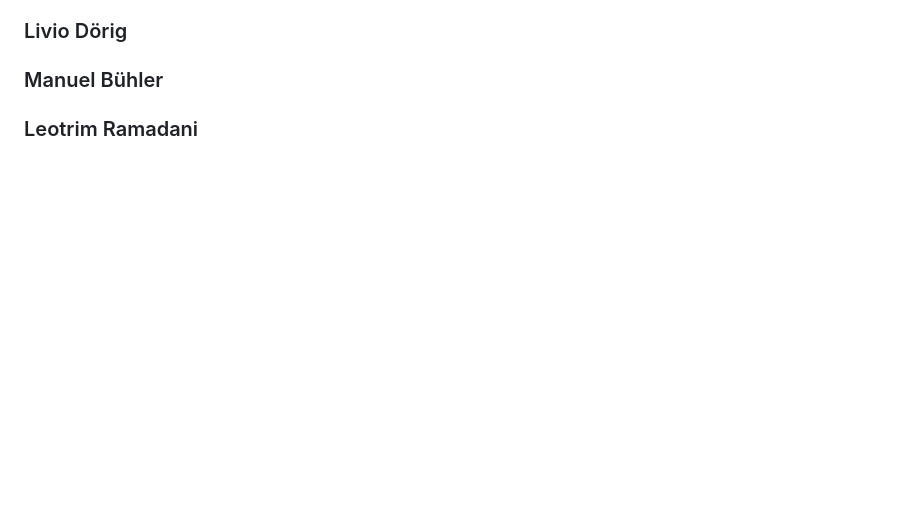
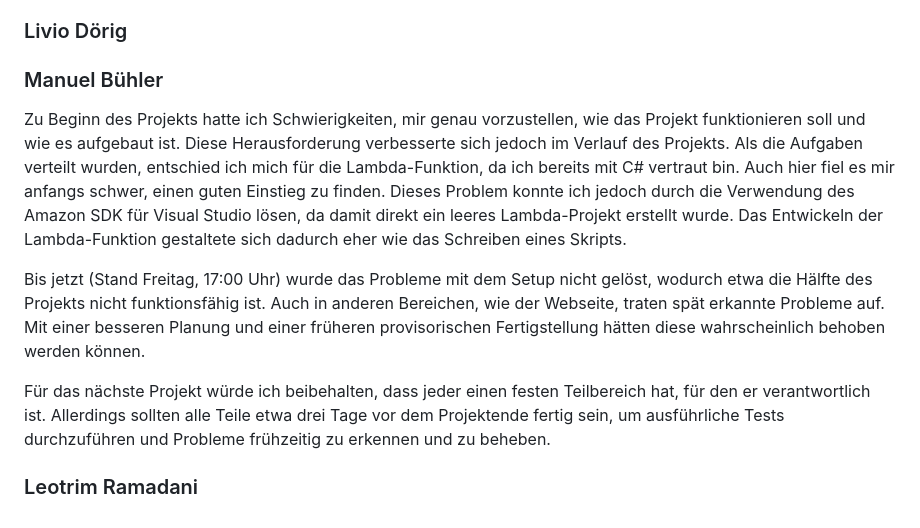
Before and after one commit to sramal1/M346, a Markdown page: README.md, the part around the change. Drawn GitHub-style; blank space fills up the shorter version.

Commit message:
Update README.md
Added Dokumentation

```diff
--- a/README.md
+++ b/README.md
@@ -48,5 +48,10 @@ Ich habe in diesem Projekt nicht wirklich viel Code geschrieben, trotz allem vie
 ### Livio Dörig
 
 ### Manuel Bühler
+Zu Beginn des Projekts hatte ich Schwierigkeiten, mir genau vorzustellen, wie das Projekt funktionieren soll und wie es aufgebaut ist. Diese Herausforderung verbesserte sich jedoch im Verlauf des Projekts. Als die Aufgaben verteilt wurden, entschied ich mich für die Lambda-Funktion, da ich bereits mit C# vertraut bin. Auch hier fiel es mir anfangs schwer, einen guten Einstieg zu finden. Dieses Problem konnte ich jedoch durch die Verwendung des Amazon SDK für Visual Studio lösen, da damit direkt ein leeres Lambda-Projekt erstellt wurde. Das Entwickeln der Lambda-Funktion gestaltete sich dadurch eher wie das Schreiben eines Skripts.
+
+Bis jetzt (Stand Freitag, 17:00 Uhr) wurde das Probleme mit dem Setup  nicht gelöst, wodurch etwa die Hälfte des Projekts nicht funktionsfähig ist. Auch in anderen Bereichen, wie der Webseite, traten spät erkannte Probleme auf. Mit einer besseren Planung und einer früheren provisorischen Fertigstellung hätten diese wahrscheinlich behoben werden können.
+
+Für das nächste Projekt würde ich beibehalten, dass jeder einen festen Teilbereich hat, für den er verantwortlich ist. Allerdings sollten alle Teile etwa drei Tage vor dem Projektende fertig sein, um ausführliche Tests durchzuführen und Probleme frühzeitig zu erkennen und zu beheben.
 
 ### Leotrim Ramadani
```
